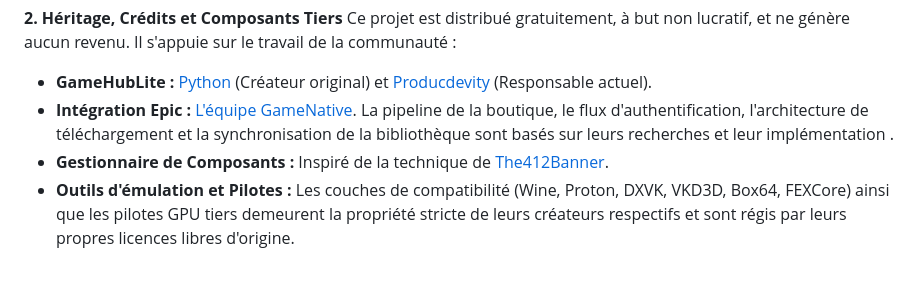
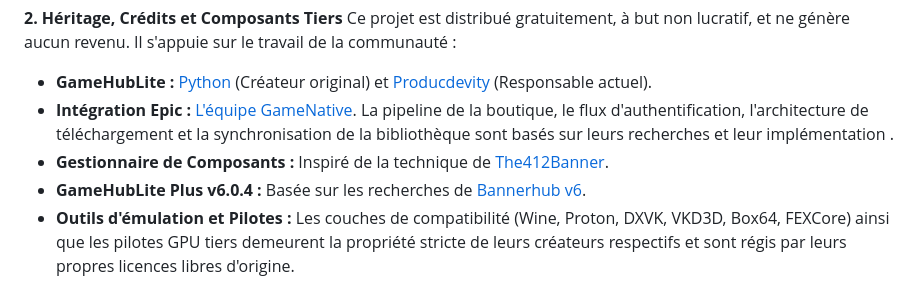
Before and after one commit to Spetnaz971/GameHubLite-Plus, a Markdown page: README.md, the part around the change. Drawn GitHub-style.

Commit message:
Update README with GameHubLite Plus v6.0.4 details
Added mention of GameHubLite Plus v6.0.4 based on Bannerhub v6 research.

```diff
--- a/README.md
+++ b/README.md
@@ -155,6 +155,7 @@ Ce projet est distribué gratuitement, à but non lucratif, et ne génère aucun
 * **GameHubLite :** [Python](https://github.com/) (Créateur original) et [Producdevity](https://github.com/Producdevity/gamehub-lite) (Responsable actuel).
 * **Intégration Epic :** [L'équipe GameNative](https://github.com/utkarshdalal/GameNative). La pipeline de la boutique, le flux d'authentification, l'architecture de téléchargement et la synchronisation de la bibliothèque sont basés sur leurs recherches et leur implémentation .
 * **Gestionnaire de Composants :** Inspiré de la technique de [The412Banner](https://github.com/The412Banner).
+* **GameHubLite Plus v6.0.4 :** Basée sur les recherches de [Bannerhub v6](https://github.com/The412Banner/bannerhub-revanced/releases/tag/v1.1.0-608).
 * **Outils d'émulation et Pilotes :** Les couches de compatibilité (Wine, Proton, DXVK, VKD3D, Box64, FEXCore) ainsi que les pilotes GPU tiers demeurent la propriété stricte de leurs créateurs respectifs et sont régis par leurs propres licences libres d'origine.
 
 **3. Clause de non-responsabilité (As-is)**
```
